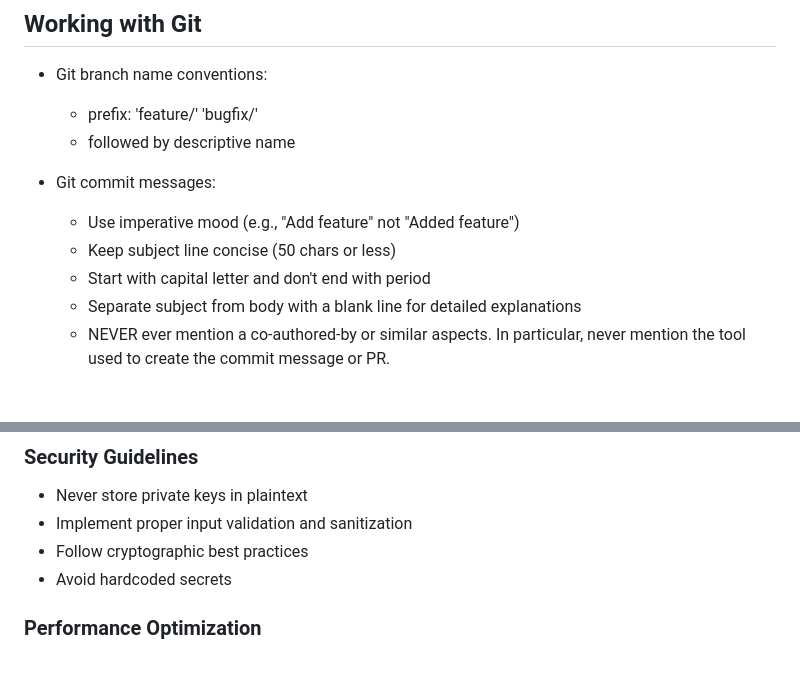
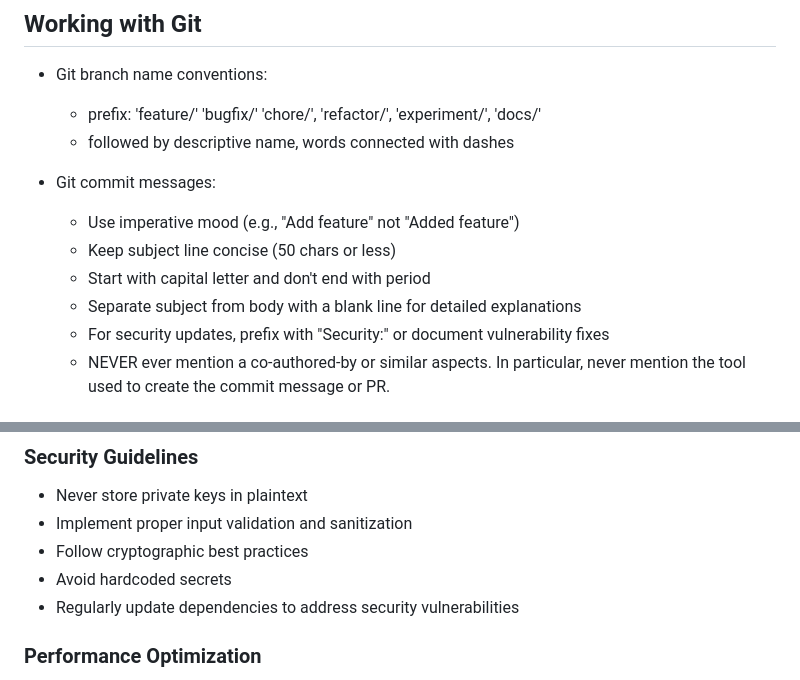
Before and after one commit to golem-vanity-market/vanity-market-cli, a Markdown page: cli/CLAUDE.md, 2 parts joined by grey strips. Drawn GitHub-style.

```diff
--- a/cli/CLAUDE.md
+++ b/cli/CLAUDE.md
@@ -52,14 +52,15 @@ npm run dev -- generate \
 
 - Git branch name conventions:
 
-  - prefix: 'feature/' 'bugfix/'
-  - followed by descriptive name
+  - prefix: 'feature/' 'bugfix/' 'chore/', 'refactor/', 'experiment/', 'docs/'
+  - followed by descriptive name, words connected with dashes
 
 - Git commit messages:
   - Use imperative mood (e.g., "Add feature" not "Added feature")
   - Keep subject line concise (50 chars or less)
   - Start with capital letter and don't end with period
   - Separate subject from body with a blank line for detailed explanations
+  - For security updates, prefix with "Security:" or document vulnerability fixes
   - NEVER ever mention a co-authored-by or similar aspects. In particular, never mention the tool used to create the commit message or PR.
 
 ## Pull Requests
@@ -99,6 +100,7 @@ npm run dev -- generate \
 - Implement proper input validation and sanitization
 - Follow cryptographic best practices
 - Avoid hardcoded secrets
+- Regularly update dependencies to address security vulnerabilities
 
 ### Performance Optimization
 
```
